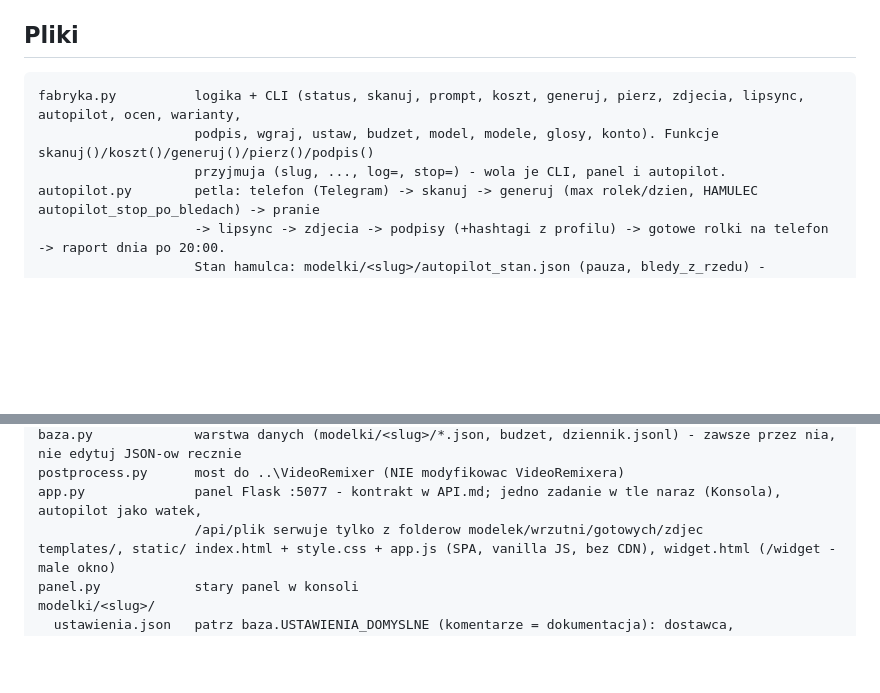
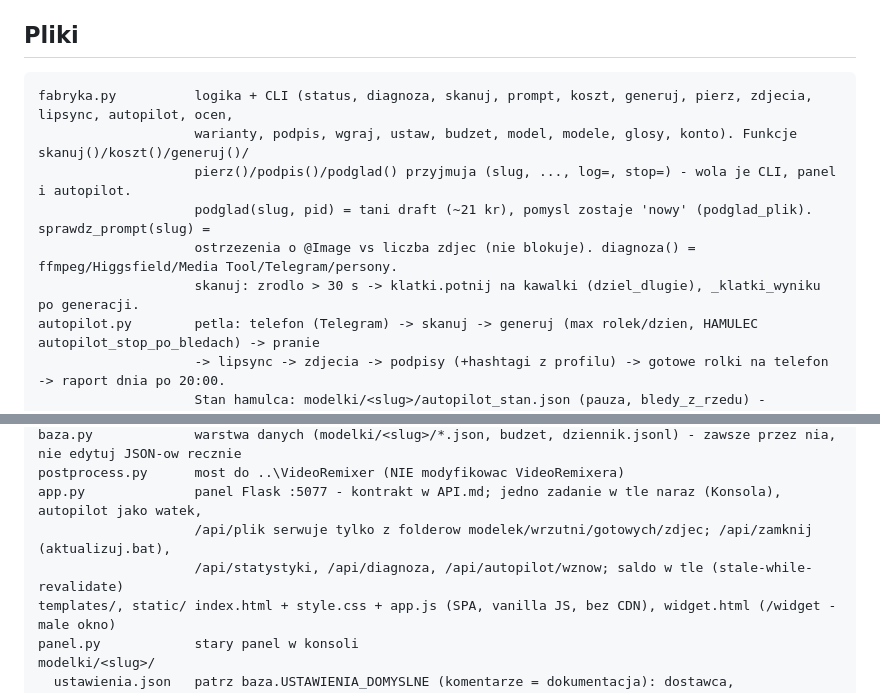
Before and after one commit to foliu1a/rolki-ai, a Markdown page: CLAUDE.md, 2 parts joined by grey strips. Rendered like a GitHub page; blank space fills up the shorter version.

````diff
--- a/CLAUDE.md
+++ b/CLAUDE.md
@@ -40,9 +40,12 @@ Wlasciciel prowadzi wlasne AI-persony (np. @uroczanoemi) na materialach, do ktor
 ## Pliki
 
 ```
-fabryka.py          logika + CLI (status, skanuj, prompt, koszt, generuj, pierz, zdjecia, lipsync, autopilot, ocen, warianty,
-                    podpis, wgraj, ustaw, budzet, model, modele, glosy, konto). Funkcje skanuj()/koszt()/generuj()/pierz()/podpis()
-                    przyjmuja (slug, ..., log=, stop=) - wola je CLI, panel i autopilot.
+fabryka.py          logika + CLI (status, diagnoza, skanuj, prompt, koszt, generuj, pierz, zdjecia, lipsync, autopilot, ocen,
+                    warianty, podpis, wgraj, ustaw, budzet, model, modele, glosy, konto). Funkcje skanuj()/koszt()/generuj()/
+                    pierz()/podpis()/podglad() przyjmuja (slug, ..., log=, stop=) - wola je CLI, panel i autopilot.
+                    podglad(slug, pid) = tani draft (~21 kr), pomysl zostaje 'nowy' (podglad_plik). sprawdz_prompt(slug) =
+                    ostrzezenia o @Image vs liczba zdjec (nie blokuje). diagnoza() = ffmpeg/Higgsfield/Media Tool/Telegram/persony.
+                    skanuj: zrodlo > 30 s -> klatki.potnij na kawalki (dziel_dlugie), _klatki_wyniku po generacji.
 autopilot.py        petla: telefon (Telegram) -> skanuj -> generuj (max rolek/dzien, HAMULEC autopilot_stop_po_bledach) -> pranie
                     -> lipsync -> zdjecia -> podpisy (+hashtagi z profilu) -> gotowe rolki na telefon -> raport dnia po 20:00.
                     Stan hamulca: modelki/<slug>/autopilot_stan.json (pauza, bledy_z_rzedu) - baza.autopilot_pauza/wznow.
@@ -61,7 +64,8 @@ sekrety.py          klucze API (yapper, sync, elevenlabs, telegram = token bota)
 baza.py             warstwa danych (modelki/<slug>/*.json, budzet, dziennik.jsonl) - zawsze przez nia, nie edytuj JSON-ow recznie
 postprocess.py      most do ..\VideoRemixer (NIE modyfikowac VideoRemixera)
 app.py              panel Flask :5077 - kontrakt w API.md; jedno zadanie w tle naraz (Konsola), autopilot jako watek,
-                    /api/plik serwuje tylko z folderow modelek/wrzutni/gotowych/zdjec
+                    /api/plik serwuje tylko z folderow modelek/wrzutni/gotowych/zdjec; /api/zamknij (aktualizuj.bat),
+                    /api/statystyki, /api/diagnoza, /api/autopilot/wznow; saldo w tle (stale-while-revalidate)
 templates/, static/ index.html + style.css + app.js (SPA, vanilla JS, bez CDN), widget.html (/widget - male okno)
 panel.py            stary panel w konsoli
 modelki/<slug>/
````
Also changed, not shown: README.md (+5 -0 lines).
